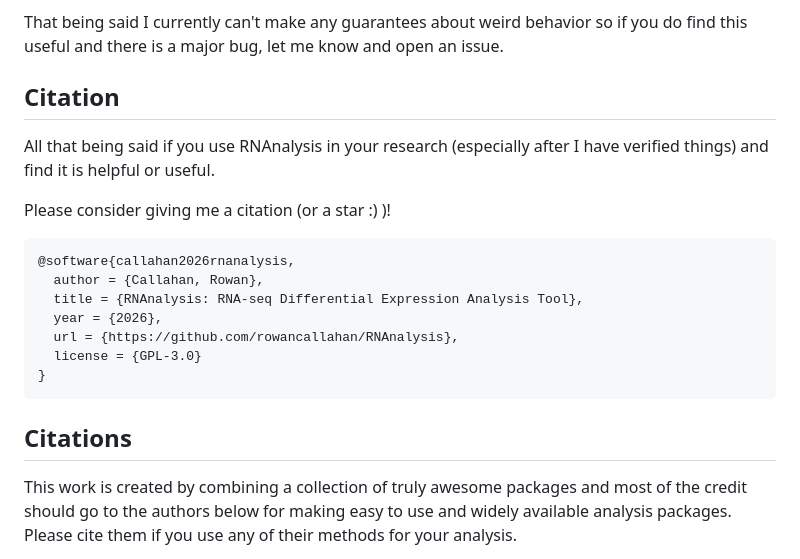
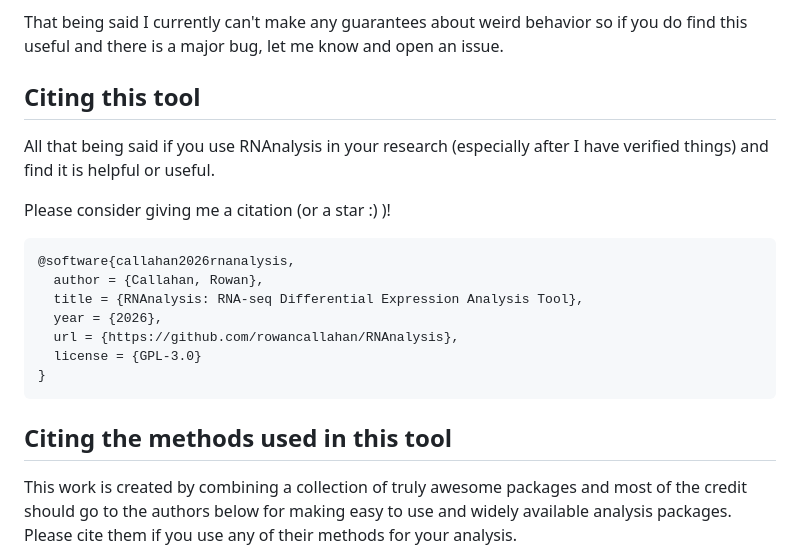
Before and after one commit to rowancallahan/RNAnalysis, a Markdown page: README.md, the part around the change. GitHub-like rendering.

Commit message:
Revise citation sections in README.md
Updated citation sections for clarity and consistency.

````diff
--- a/README.md
+++ b/README.md
@@ -18,7 +18,7 @@ Javascript packages are relatively few, pretty much just Tabulator, Plotly, Elec
 That being said I currently can't make any guarantees about weird behavior so if you do find this useful and there is a major bug, let me know and open an issue.
 
 
-## Citation
+## Citing this tool
 
 All that being said if you use RNAnalysis in your research (especially after I have verified things) and find it is helpful or useful.
 
@@ -34,7 +34,7 @@ Please consider giving me a citation (or a star :) )!
 }
 ```
 
-## Citations
+## Citing the methods used in this tool
 
 This work is created by combining a collection of truly awesome packages and most of the credit should go to the authors below for making easy to use and widely available analysis packages. Please cite them if you use any of their methods for your analysis.
 
````
